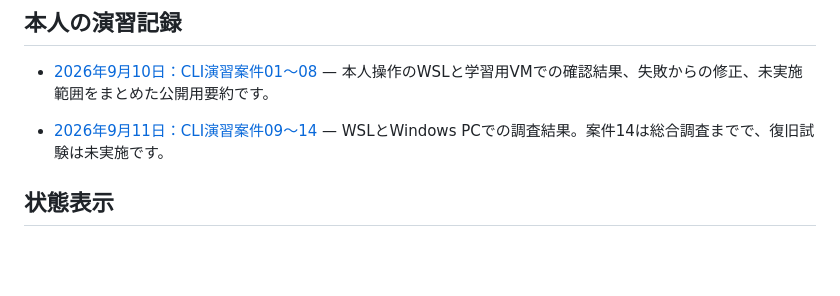
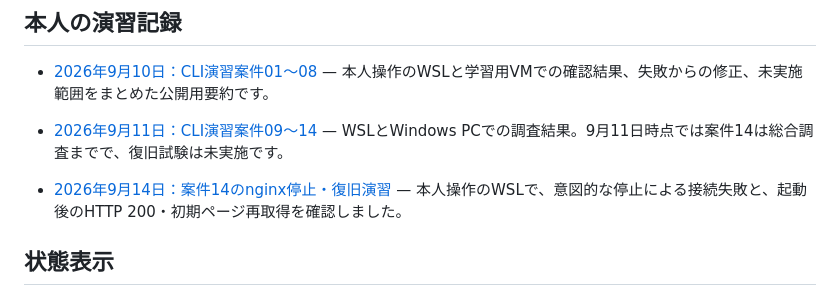
Before and after one commit to ns7jp/ns7jp.github.io, a Markdown page: learning-docs/README.md, the part around the change. Drawn GitHub-style; blank space fills up the shorter version.

Commit message:
docs: record learner nginx stop and recovery exercise (#61)

```diff
--- a/learning-docs/README.md
+++ b/learning-docs/README.md
@@ -43,7 +43,9 @@
 
 - [2026年9月10日：CLI演習案件01〜08](./cli-practice-2026-09-10.md) — 本人操作のWSLと学習用VMでの確認結果、失敗からの修正、未実施範囲をまとめた公開用要約です。
 
-- [2026年9月11日：CLI演習案件09〜14](./cli-practice-2026-09-11.md) — WSLとWindows PCでの調査結果。案件14は総合調査までで、復旧試験は未実施です。
+- [2026年9月11日：CLI演習案件09〜14](./cli-practice-2026-09-11.md) — WSLとWindows PCでの調査結果。9月11日時点では案件14は総合調査までで、復旧試験は未実施です。
+
+- [2026年9月14日：案件14のnginx停止・復旧演習](./cli-recovery-2026-09-14.md) — 本人操作のWSLで、意図的な停止による接続失敗と、起動後のHTTP 200・初期ページ再取得を確認しました。
 
 ## 状態表示
 
```
Also changed, not shown: learning-docs/cli-recovery-2026-09-14.md (added, +50 -0 lines).
